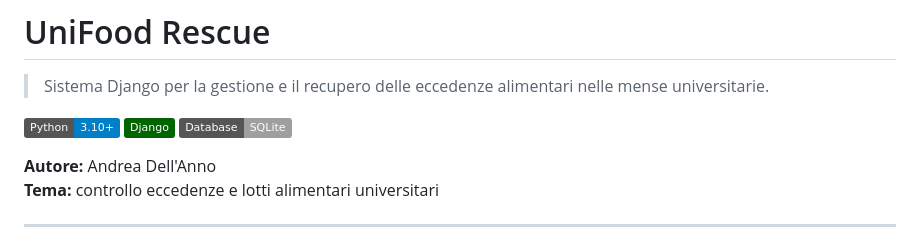
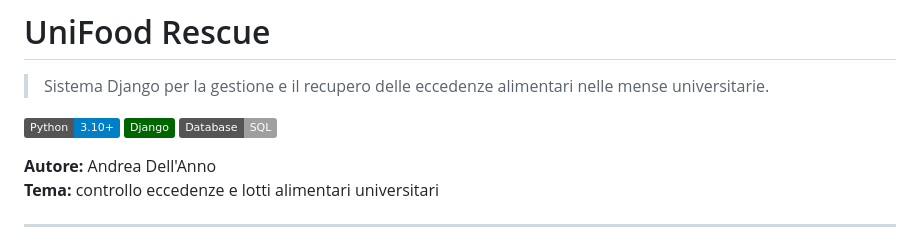
Before and after one commit to andrea-dellanno/UniFoodRescue, a Markdown page: README.md, the part around the change. Rendered like a GitHub page; badges without logos.

```diff
--- a/README.md
+++ b/README.md
@@ -4,7 +4,7 @@
 
 ![Python](https://img.shields.io/badge/Python-3.10%2B-blue)
 ![Django](https://img.shields.io/badge/Django-darkgreen)
-![Database](https://img.shields.io/badge/Database-SQLite-lightgrey)
+![Database](https://img.shields.io/badge/Database-SQL-lightgrey)
 
 
 **Autore:** Andrea Dell'Anno
```
